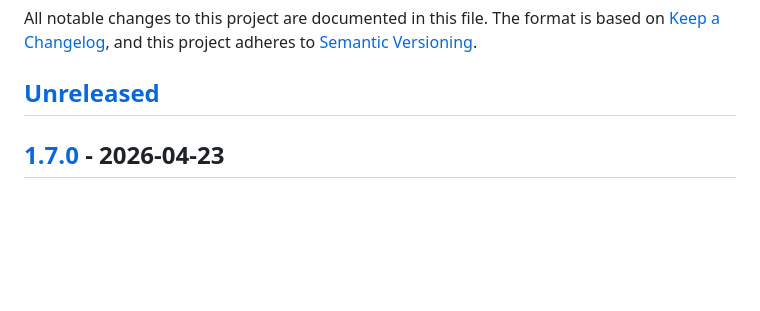
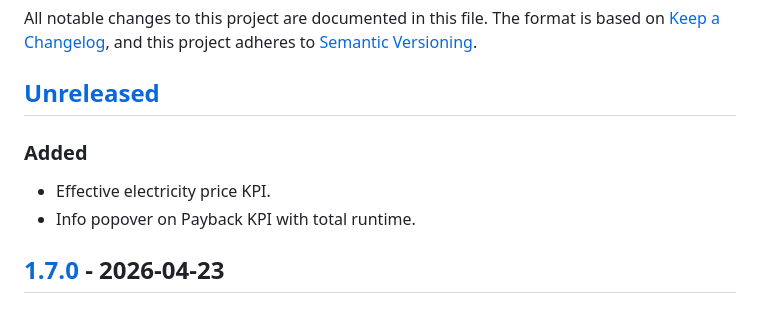
Before and after one commit to xenofex7/solar-tracker, a Markdown page: CHANGELOG.md, the part around the change. GitHub-like rendering; blank space fills up the shorter version.

```diff
--- a/CHANGELOG.md
+++ b/CHANGELOG.md
@@ -5,6 +5,9 @@ The format is based on [Keep a Changelog](https://keepachangelog.com/),
 and this project adheres to [Semantic Versioning](https://semver.org/).
 
 ## [Unreleased]
+### Added
+- Effective electricity price KPI.
+- Info popover on Payback KPI with total runtime.
 
 ## [1.7.0] - 2026-04-23
 ### Added
```
